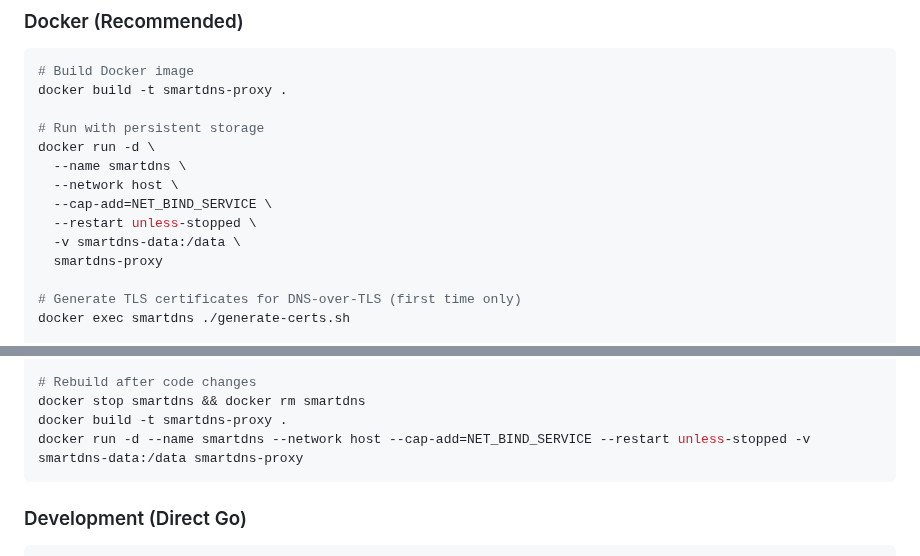
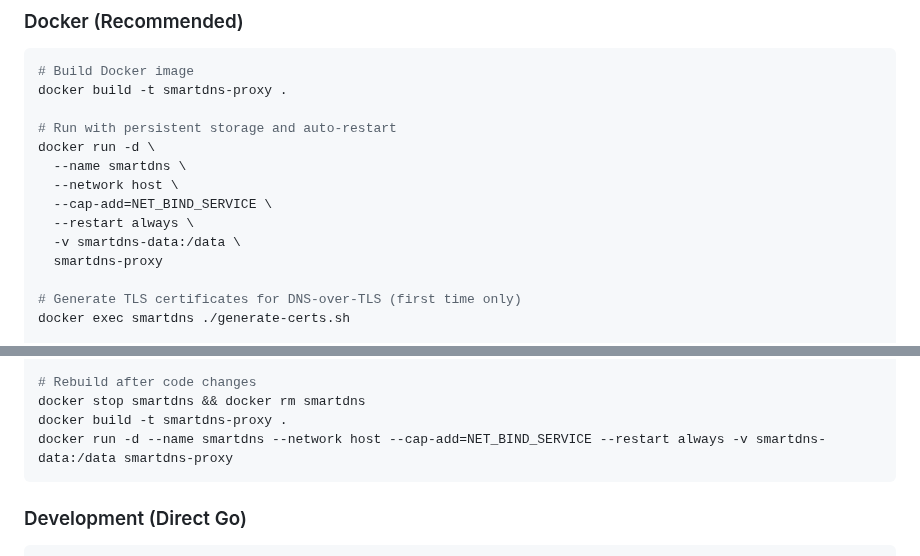
Before and after one commit to random-robbie/smart-dns, a Markdown page: CLAUDE.md, 2 parts joined by grey strips. GitHub-like rendering.

````diff
--- a/CLAUDE.md
+++ b/CLAUDE.md
@@ -18,12 +18,12 @@ SmartDNS Proxy is a DNS proxy server with intelligent routing and web-based mana
 # Build Docker image
 docker build -t smartdns-proxy .
 
-# Run with persistent storage
+# Run with persistent storage and auto-restart
 docker run -d \
   --name smartdns \
   --network host \
   --cap-add=NET_BIND_SERVICE \
-  --restart unless-stopped \
+  --restart always \
   -v smartdns-data:/data \
   smartdns-proxy
 
@@ -42,7 +42,7 @@ docker stop smartdns && docker rm smartdns
 # Rebuild after code changes
 docker stop smartdns && docker rm smartdns
 docker build -t smartdns-proxy .
-docker run -d --name smartdns --network host --cap-add=NET_BIND_SERVICE --restart unless-stopped -v smartdns-data:/data smartdns-proxy
+docker run -d --name smartdns --network host --cap-add=NET_BIND_SERVICE --restart always -v smartdns-data:/data smartdns-proxy
 ```
 
 ### Development (Direct Go)
````
Also changed, not shown: README.md (+5 -2 lines).
